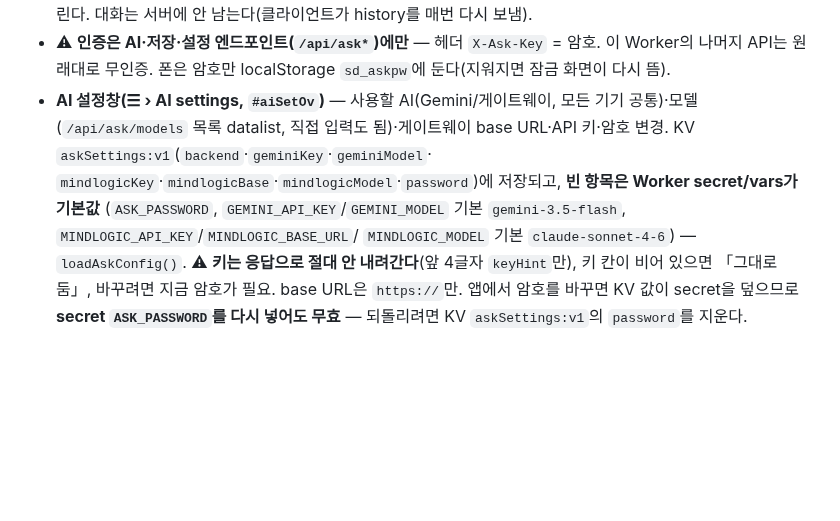
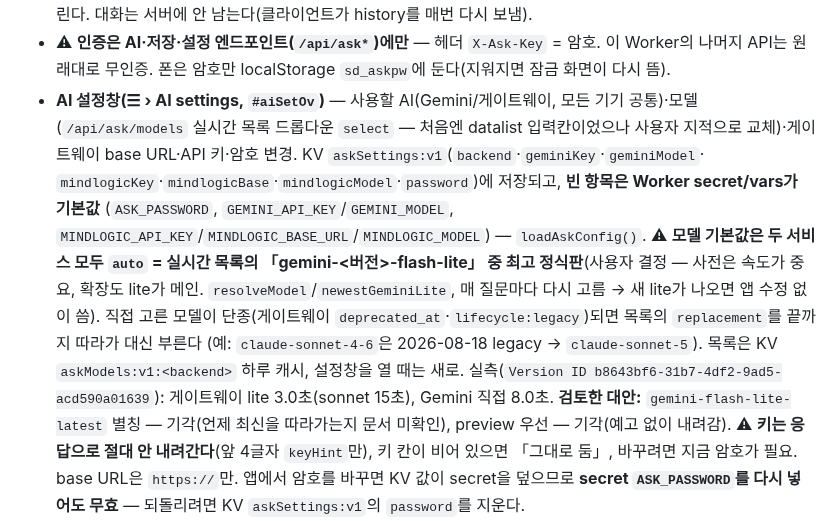
Before and after one commit to mw3love/Shorts_Eng_260903, a Markdown page: CLAUDE.md, the part around the change. Rendered like a GitHub page; blank space fills up the shorter version.

Commit message:
docs: 라운드40 모델 드롭다운·auto lite·단종 대체 반영
Co-Authored-By: Claude Opus 5.5 <noreply@anthropic.com>

```diff
--- a/CLAUDE.md
+++ b/CLAUDE.md
@@ -54,11 +54,16 @@ Notion DB `3. 영어 DB`에 자동 저장한다. **저장은 되는데 복습이
   대화는 서버에 안 남는다(클라이언트가 history를 매번 다시 보냄).
 - ⚠ **인증은 AI·저장·설정 엔드포인트(`/api/ask*`)에만** — 헤더 `X-Ask-Key` = 암호. 이 Worker의 나머지 API는 원래대로
   무인증. 폰은 암호만 localStorage `sd_askpw`에 둔다(지워지면 잠금 화면이 다시 뜸).
-- **AI 설정창(☰ › AI settings, `#aiSetOv`)** — 사용할 AI(Gemini/게이트웨이, 모든 기기 공통)·모델(`/api/ask/models` 목록
-  datalist, 직접 입력도 됨)·게이트웨이 base URL·API 키·암호 변경. KV `askSettings:v1`(`backend`·`geminiKey`·`geminiModel`·
+- **AI 설정창(☰ › AI settings, `#aiSetOv`)** — 사용할 AI(Gemini/게이트웨이, 모든 기기 공통)·모델(`/api/ask/models` 실시간 목록
+  드롭다운 `select` — 처음엔 datalist 입력칸이었으나 사용자 지적으로 교체)·게이트웨이 base URL·API 키·암호 변경. KV `askSettings:v1`(`backend`·`geminiKey`·`geminiModel`·
   `mindlogicKey`·`mindlogicBase`·`mindlogicModel`·`password`)에 저장되고, **빈 항목은 Worker secret/vars가 기본값**
-  (`ASK_PASSWORD`, `GEMINI_API_KEY`/`GEMINI_MODEL` 기본 `gemini-3.5-flash`, `MINDLOGIC_API_KEY`/`MINDLOGIC_BASE_URL`/
-  `MINDLOGIC_MODEL` 기본 `claude-sonnet-4-6`) — `loadAskConfig()`. ⚠ **키는 응답으로 절대 안 내려간다**(앞 4글자 `keyHint`만),
+  (`ASK_PASSWORD`, `GEMINI_API_KEY`/`GEMINI_MODEL`, `MINDLOGIC_API_KEY`/`MINDLOGIC_BASE_URL`/`MINDLOGIC_MODEL`) — `loadAskConfig()`.
+  ⚠ **모델 기본값은 두 서비스 모두 `auto` = 실시간 목록의 「gemini-<버전>-flash-lite」 중 최고 정식판**(사용자 결정 — 사전은
+  속도가 중요, 확장도 lite가 메인. `resolveModel`/`newestGeminiLite`, 매 질문마다 다시 고름 → 새 lite가 나오면 앱 수정 없이 씀).
+  직접 고른 모델이 단종(게이트웨이 `deprecated_at`·`lifecycle:legacy`)되면 목록의 `replacement`를 끝까지 따라가 대신 부른다
+  (예: `claude-sonnet-4-6`은 2026-08-18 legacy → `claude-sonnet-5`). 목록은 KV `askModels:v1:<backend>` 하루 캐시, 설정창을
+  열 때는 새로. 실측(`Version ID b8643bf6-31b7-4df2-9ad5-acd590a01639`): 게이트웨이 lite 3.0초(sonnet 15초), Gemini 직접 8.0초.
+  **검토한 대안:** `gemini-flash-lite-latest` 별칭 — 기각(언제 최신을 따라가는지 문서 미확인), preview 우선 — 기각(예고 없이 내려감). ⚠ **키는 응답으로 절대 안 내려간다**(앞 4글자 `keyHint`만),
   키 칸이 비어 있으면 「그대로 둠」, 바꾸려면 지금 암호가 필요. base URL은 `https://`만. 앱에서 암호를 바꾸면 KV 값이
   secret을 덮으므로 **secret `ASK_PASSWORD`를 다시 넣어도 무효** — 되돌리려면 KV `askSettings:v1`의 `password`를 지운다.
 - **검색 — 단어 순서 무관**(같은 날 사용자 요청, `handleSearch`) — 입력 단어가 모두 제목 단어의 **앞부분**과 맞으면 통과
```
